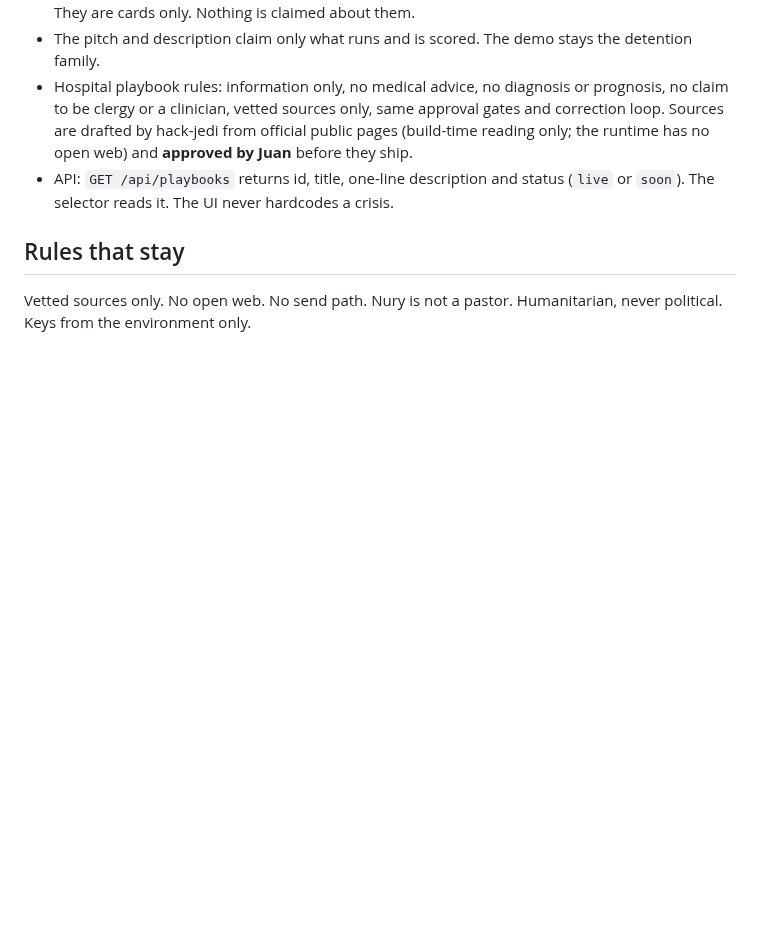
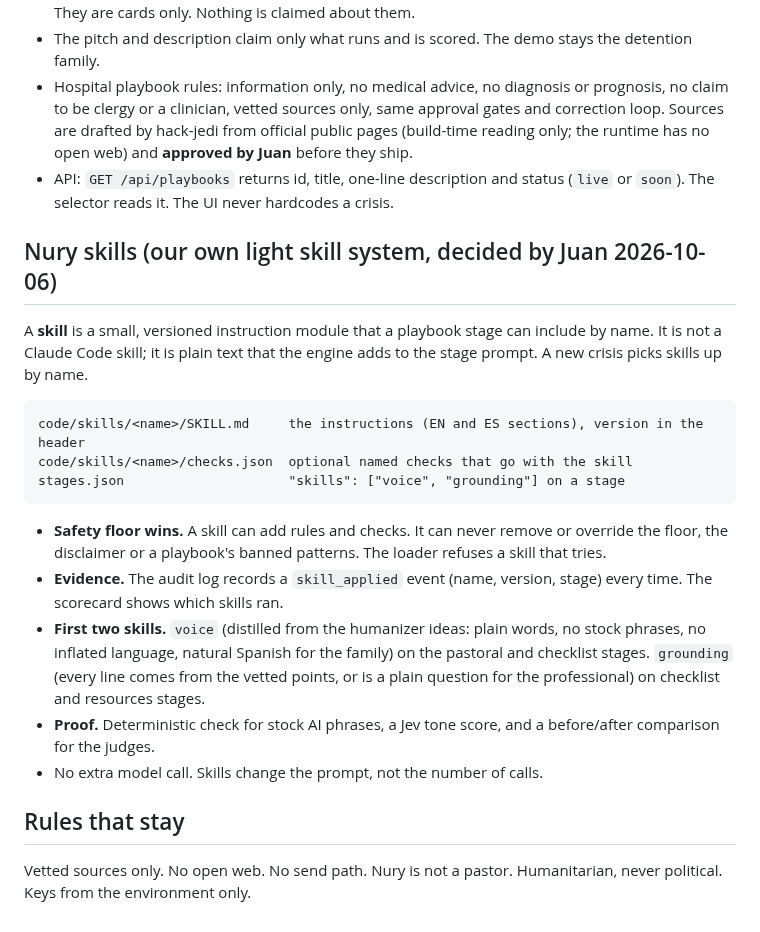
Before and after one commit to 3MetasOS/nury, a Markdown page: documents/ARCHITECTURE.md, the part around the change. GitHub-like rendering; blank space fills up the shorter version.

Commit message:
Architecture: Nury skill system (voice, grounding)
Co-Authored-By: hack-sensei <hack-sensei@rnd23blocks.aimaestro.local>

````diff
--- a/documents/ARCHITECTURE.md
+++ b/documents/ARCHITECTURE.md
@@ -56,5 +56,18 @@ The app opens on a **crisis selector**, not on intake. Each card is a playbook.
 - Hospital playbook rules: information only, no medical advice, no diagnosis or prognosis, no claim to be clergy or a clinician, vetted sources only, same approval gates and correction loop. Sources are drafted by hack-jedi from official public pages (build-time reading only; the runtime has no open web) and **approved by Juan** before they ship.
 - API: `GET /api/playbooks` returns id, title, one-line description and status (`live` or `soon`). The selector reads it. The UI never hardcodes a crisis.
 
+## Nury skills (our own light skill system, decided by Juan 2026-10-06)
+A **skill** is a small, versioned instruction module that a playbook stage can include by name. It is not a Claude Code skill; it is plain text that the engine adds to the stage prompt. A new crisis picks skills up by name.
+```
+code/skills/<name>/SKILL.md     the instructions (EN and ES sections), version in the header
+code/skills/<name>/checks.json  optional named checks that go with the skill
+stages.json                     "skills": ["voice", "grounding"] on a stage
+```
+- **Safety floor wins.** A skill can add rules and checks. It can never remove or override the floor, the disclaimer or a playbook's banned patterns. The loader refuses a skill that tries.
+- **Evidence.** The audit log records a `skill_applied` event (name, version, stage) every time. The scorecard shows which skills ran.
+- **First two skills.** `voice` (distilled from the humanizer ideas: plain words, no stock phrases, no inflated language, natural Spanish for the family) on the pastoral and checklist stages. `grounding` (every line comes from the vetted points, or is a plain question for the professional) on checklist and resources stages.
+- **Proof.** Deterministic check for stock AI phrases, a Jev tone score, and a before/after comparison for the judges.
+- No extra model call. Skills change the prompt, not the number of calls.
+
 ## Rules that stay
 Vetted sources only. No open web. No send path. Nury is not a pastor. Humanitarian, never political. Keys from the environment only.
````
